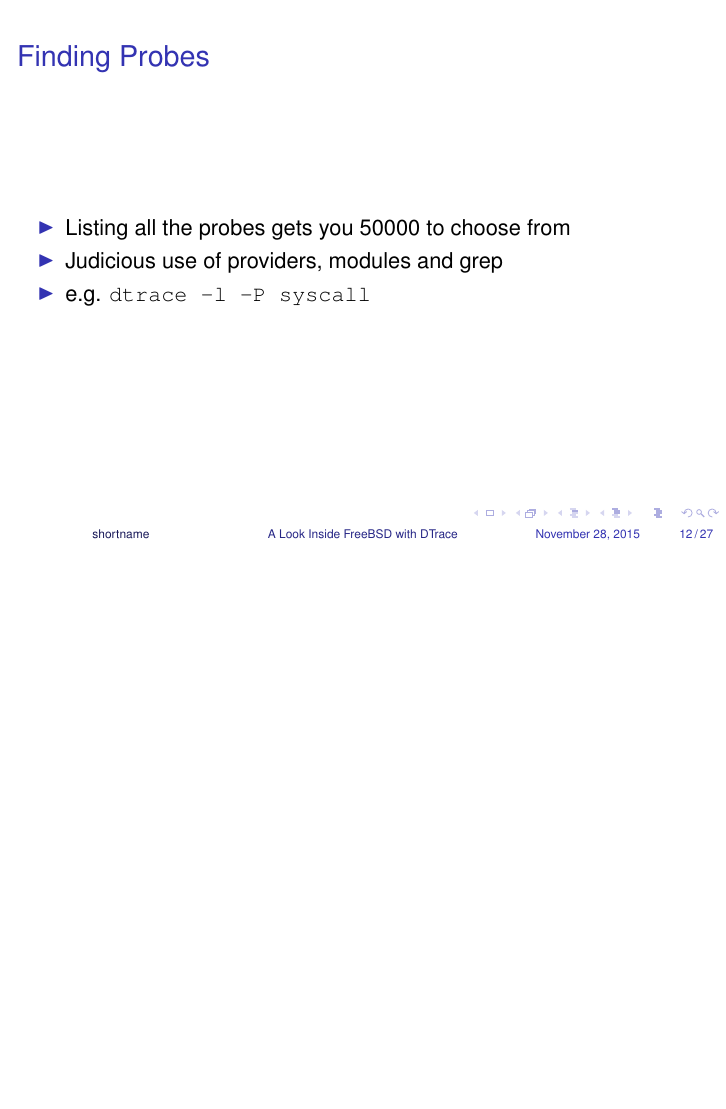
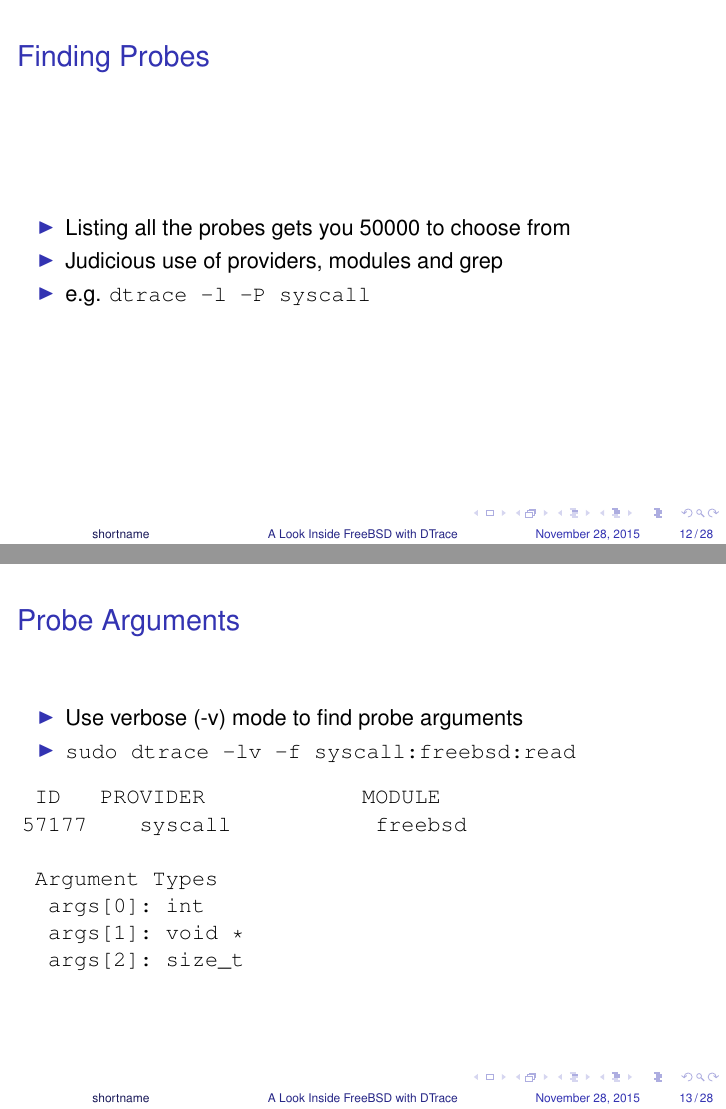
Before and after one commit to teachbsd/course, LaTeX slides (practitioner/dtrace.tex): page 12 of 27 before the commit and pages 12 and 13 of 28 after it, the two joined at a grey line, the shorter picture padded with empty space. Compiled offline with pdfLaTeX.

Commit message:
Add a slide describing how to find probe arguments

```diff
--- a/practitioner/dtrace.tex
+++ b/practitioner/dtrace.tex
@@ -160,6 +160,23 @@ CPU     ID                    FUNCTION:NAME
   \item Judicious use of providers, modules and grep
   \item e.g. \Verb+dtrace -l -P syscall+
   \end{itemize}
+\end{frame}
+
+\begin{frame}[fragile,fragile]
+  \frametitle{Probe Arguments}
+  \begin{itemize}
+  \item Use verbose (-v) mode to find probe arguments
+  \item \Verb+sudo dtrace -lv -f syscall:freebsd:read+
+  \end{itemize}
+\begin{verbatim}
+ ID   PROVIDER            MODULE                          FUNCTION NAME
+57177    syscall           freebsd                              read entry
+
+	Argument Types
+		args[0]: int
+		args[1]: void *
+		args[2]: size_t
+\end{verbatim}
 \end{frame}
 
 \begin{frame}
```
